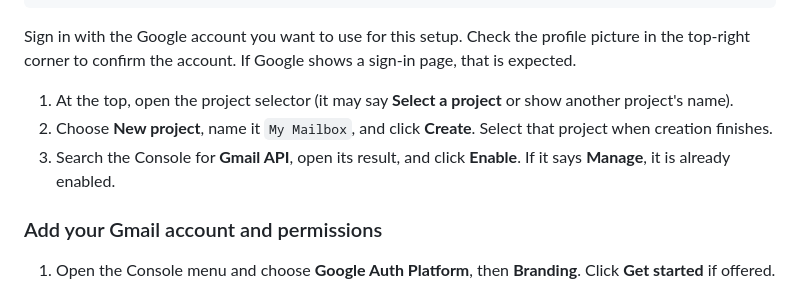
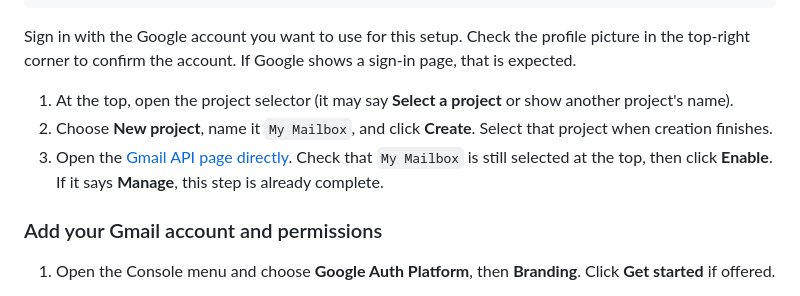
Before and after one commit to cody257/mailbox, a Markdown page: README.md, the part around the change. GitHub-like rendering.

Commit message:
Link directly to Gmail API setup

```diff
--- a/README.md
+++ b/README.md
@@ -78,7 +78,7 @@ Sign in with the Google account you want to use for this setup. Check the profil
 
 1. At the top, open the project selector (it may say **Select a project** or show another project's name).
 2. Choose **New project**, name it `My Mailbox`, and click **Create**. Select that project when creation finishes.
-3. Search the Console for **Gmail API**, open its result, and click **Enable**. If it says **Manage**, it is already enabled.
+3. Open the [Gmail API page directly](https://console.cloud.google.com/apis/library/gmail.googleapis.com). Check that `My Mailbox` is still selected at the top, then click **Enable**. If it says **Manage**, this step is already complete.
 
 ### Add your Gmail account and permissions
 
```
